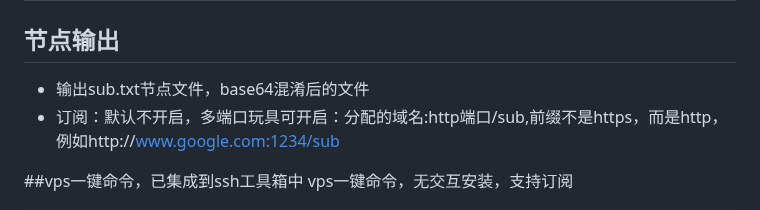
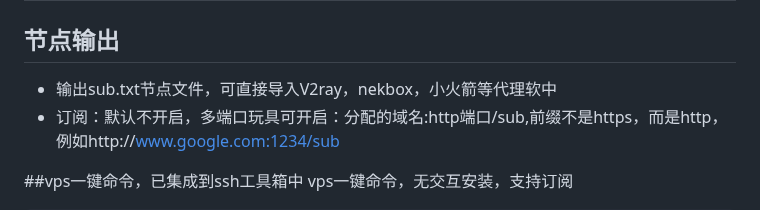
Before and after one commit to eooce/Sing-box, a Markdown page: README.md, the part around the change. GitHub-like rendering.

```diff
--- a/README.md
+++ b/README.md
@@ -24,7 +24,7 @@
   | TUIC_PORT    | 否 |        | tuic-v5端口，支持多端口的玩具可以填写，不填写该节点不通       |
 
 ## 节点输出
-* 输出sub.txt节点文件，base64混淆后的文件
+* 输出sub.txt节点文件，可直接导入V2ray，nekbox，小火箭等代理软中
 * 订阅：默认不开启，多端口玩具可开启：分配的域名:http端口/sub,前缀不是https，而是http，例如http://www.google.com:1234/sub
 
 
```
